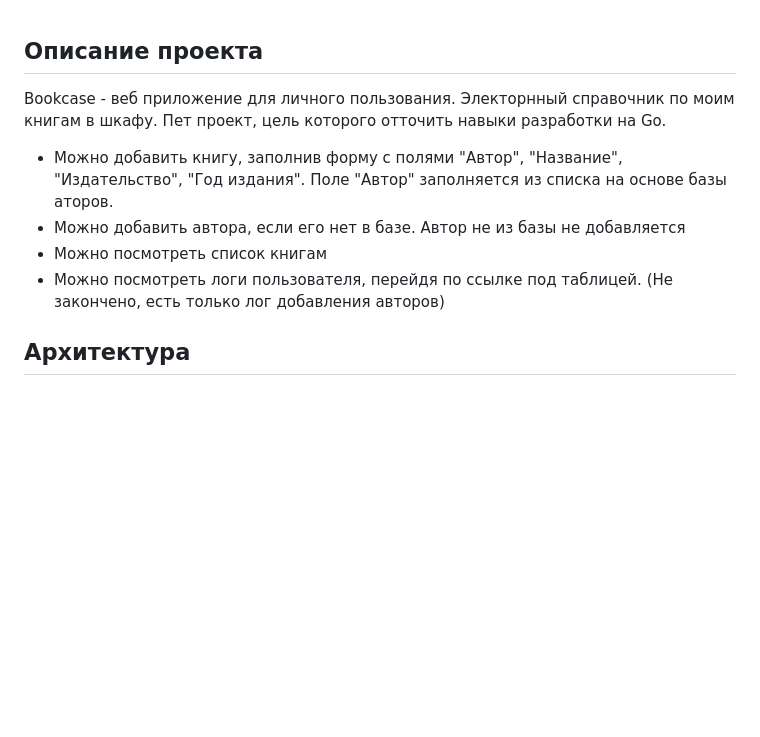
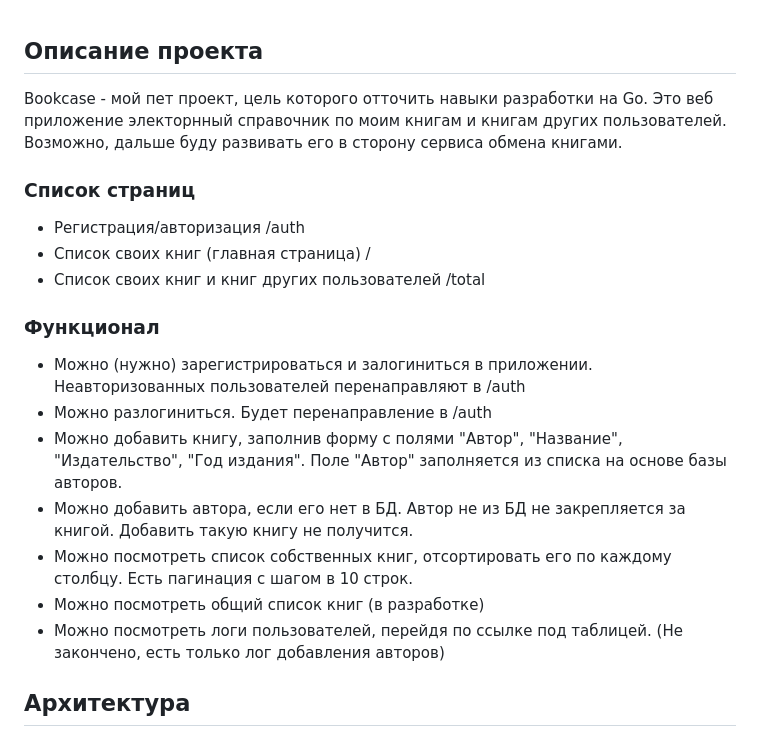
Before and after one commit to LineyKin/bookcase, a Markdown page: README.MD, the part around the change. Rendered like a GitHub page; blank space fills up the shorter version.

```diff
--- a/README.MD
+++ b/README.MD
@@ -1,14 +1,24 @@
 ## Описание проекта
 
-Bookcase - веб приложение для личного пользования.
-Электорнный справочник по моим книгам в шкафу.
-Пет проект, цель которого отточить навыки разработки на Go.
+Bookcase - мой пет проект, цель которого отточить навыки разработки на Go.
+Это веб приложение электорнный справочник по моим книгам и книгам других пользователей.
+Возможно, дальше буду развивать его в сторону сервиса обмена книгами.
 
+### Список страниц
+- Регистрация/авторизация  /auth
+- Список своих книг (главная страница) /
+- Список своих книг и книг других пользователей /total
+
+### Функционал
+- Можно (нужно) зарегистрироваться и залогиниться в приложении.
+Неавторизованных пользователей перенаправляют в /auth
+- Можно разлогиниться. Будет перенаправление в /auth
 - Можно добавить книгу, заполнив форму с полями "Автор", "Название", "Издательство", "Год издания".
-Поле "Автор" заполняется из списка на основе базы аторов.
-- Можно добавить автора, если его нет в базе. Автор не из базы не добавляется
-- Можно посмотреть список книгам
-- Можно посмотреть логи пользователя, перейдя по ссылке под таблицей.
+Поле "Автор" заполняется из списка на основе базы авторов.
+- Можно добавить автора, если его нет в БД. Автор не из БД не закрепляется за книгой. Добавить такую книгу не получится.
+- Можно посмотреть список собственных книг, отсортировать его по каждому столбцу. Есть пагинация с шагом в 10 строк.
+- Можно посмотреть общий список книг (в разработке)
+- Можно посмотреть логи пользователей, перейдя по ссылке под таблицей.
 (Не закончено, есть только лог добавления авторов)
 
 
```
